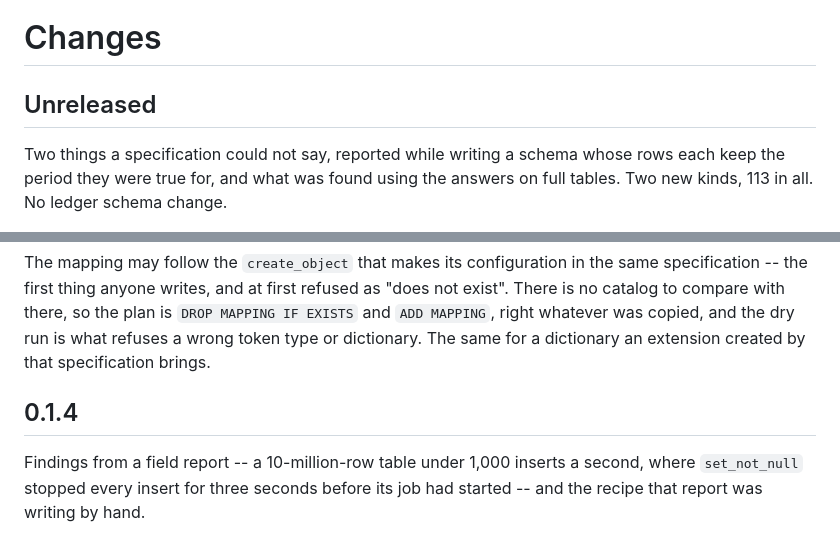
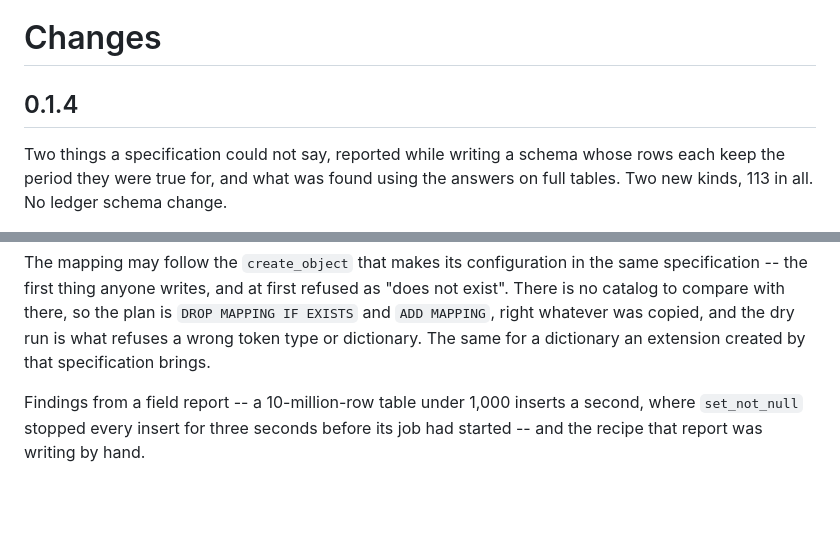
Before and after one commit to sqlambda/pg_laswell, a Markdown page: CHANGES.md, 2 parts joined by grey strips. GitHub-like rendering; blank space fills up the shorter version.

Commit message:
0.1.4: the changelog is one section
What was merged since 0.1.4-alpha1 stood under "Unreleased" above the
section of that name. Both are 0.1.4.

Co-Authored-By: Claude Opus 5.5 (1M context) <noreply@anthropic.com>
Claude-Session: https://claude.ai/code/session_01H3Hp9nLpYxnFLyQFKZgwkH

```diff
--- a/CHANGES.md
+++ b/CHANGES.md
@@ -1,6 +1,6 @@
 # Changes
 
-## Unreleased
+## 0.1.4
 
 Two things a specification could not say, reported while writing a schema whose
 rows each keep the period they were true for, and what was found using the
@@ -277,8 +277,6 @@ same specification -- the first thing anyone writes, and at first refused as
 `DROP MAPPING IF EXISTS` and `ADD MAPPING`, right whatever was copied, and the
 dry run is what refuses a wrong token type or dictionary. The same for a
 dictionary an extension created by that specification brings.
-
-## 0.1.4
 
 Findings from a field report -- a 10-million-row table under 1,000 inserts
 a second, where `set_not_null` stopped every insert for three seconds before its
```
